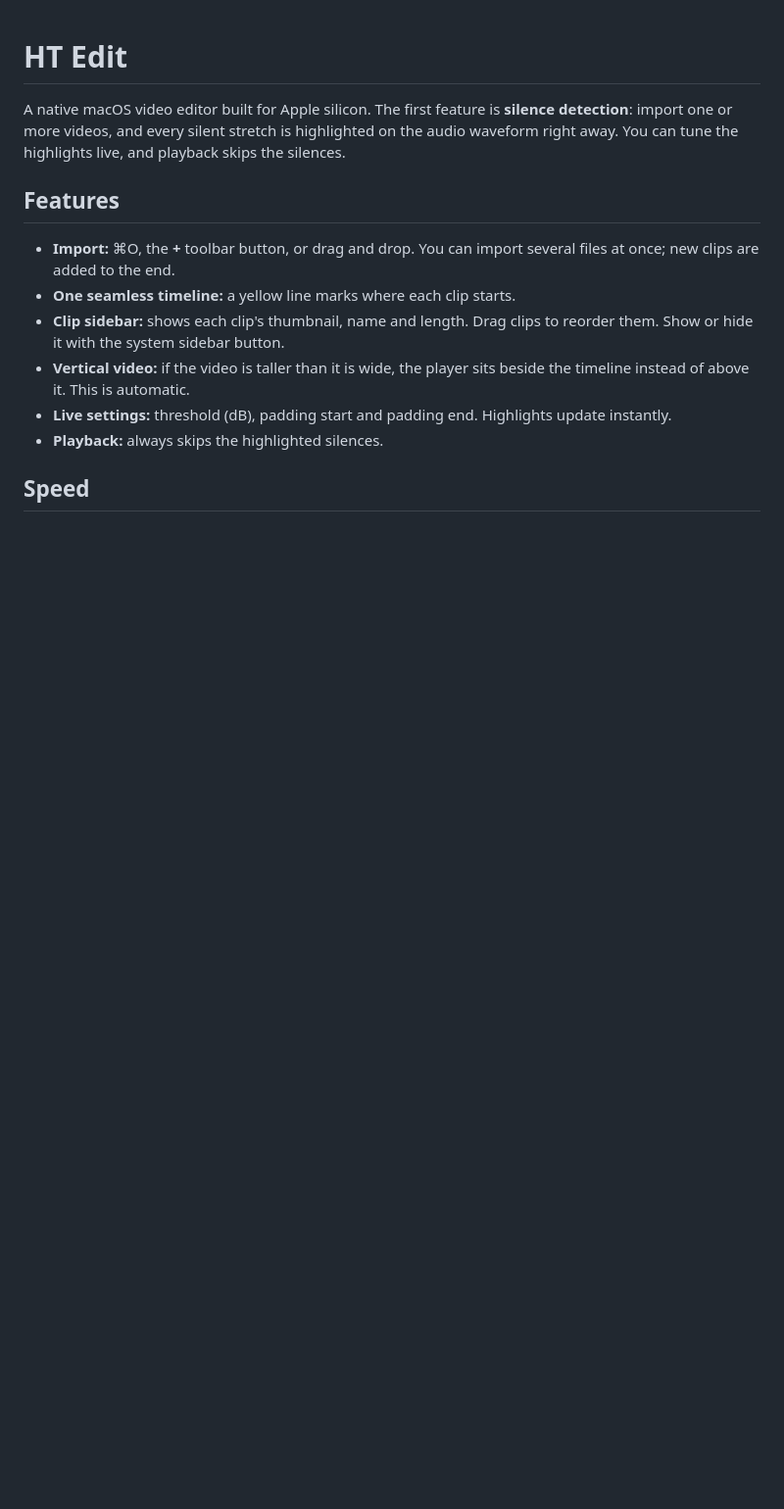
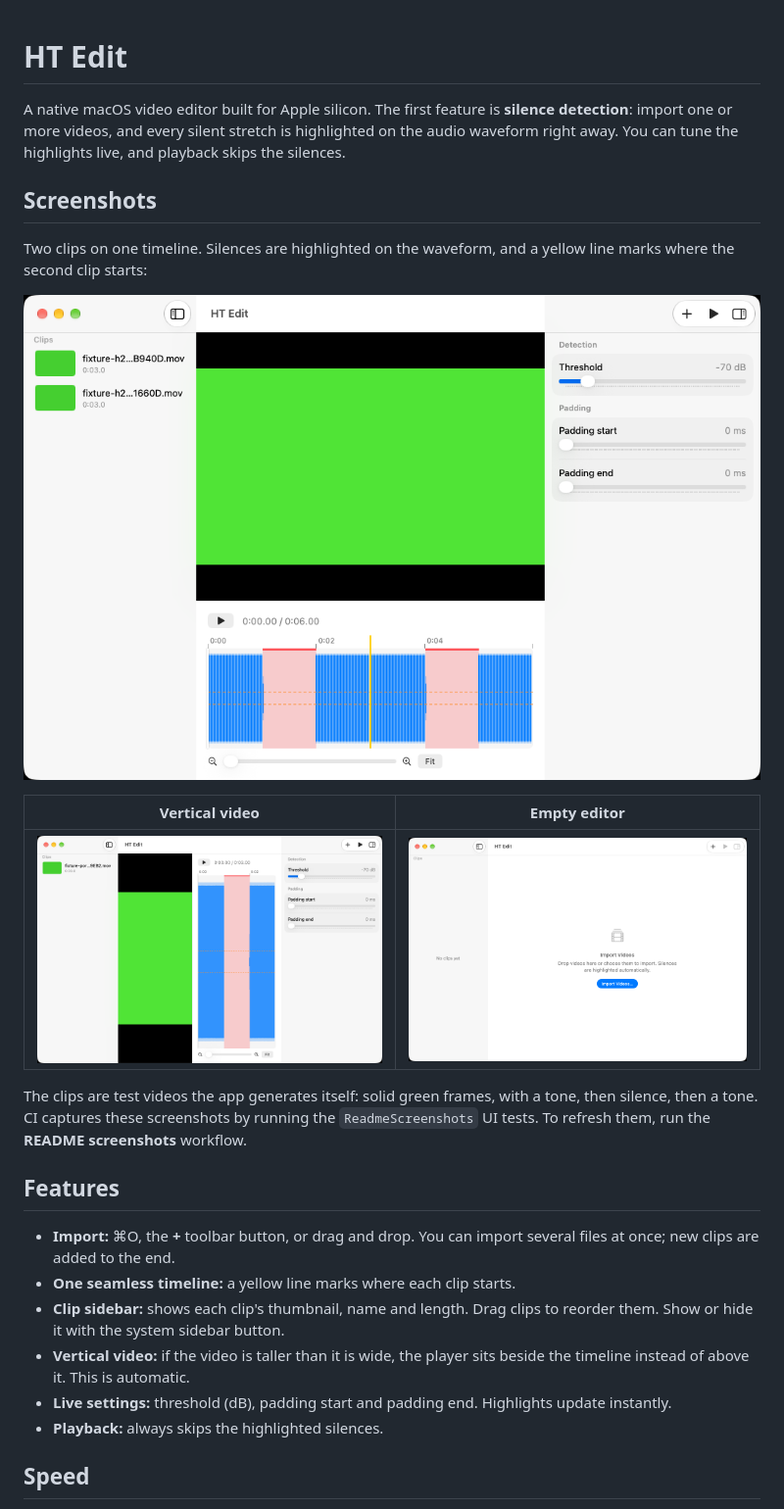
Before and after one commit to hazem-tech/HT-Edit, a Markdown page: README.md, the part around the change. Shown at 98% size. Rendered like a GitHub page; pictures changed too: docs/screenshots/empty-state.png (added), docs/screenshots/landscape.png (added), docs/screenshots/portrait.png (added); blank space fills up the shorter version.

```diff
--- a/README.md
+++ b/README.md
@@ -1,6 +1,18 @@
 # HT Edit
 
 A native macOS video editor built for Apple silicon. The first feature is **silence detection**: import one or more videos, and every silent stretch is highlighted on the audio waveform right away. You can tune the highlights live, and playback skips the silences.
+
+## Screenshots
+
+Two clips on one timeline. Silences are highlighted on the waveform, and a yellow line marks where the second clip starts:
+
+![Two landscape clips on the timeline, with silences highlighted](docs/screenshots/landscape.png)
+
+| Vertical video | Empty editor |
+|---|---|
+| ![A portrait clip, with the player beside the timeline](docs/screenshots/portrait.png) | ![The editor before anything is imported](docs/screenshots/empty-state.png) |
+
+The clips are test videos the app generates itself: solid green frames, with a tone, then silence, then a tone. CI captures these screenshots by running the `ReadmeScreenshots` UI tests. To refresh them, run the **README screenshots** workflow.
 
 ## Features
 
```
Also changed, not shown: 3 other files.
